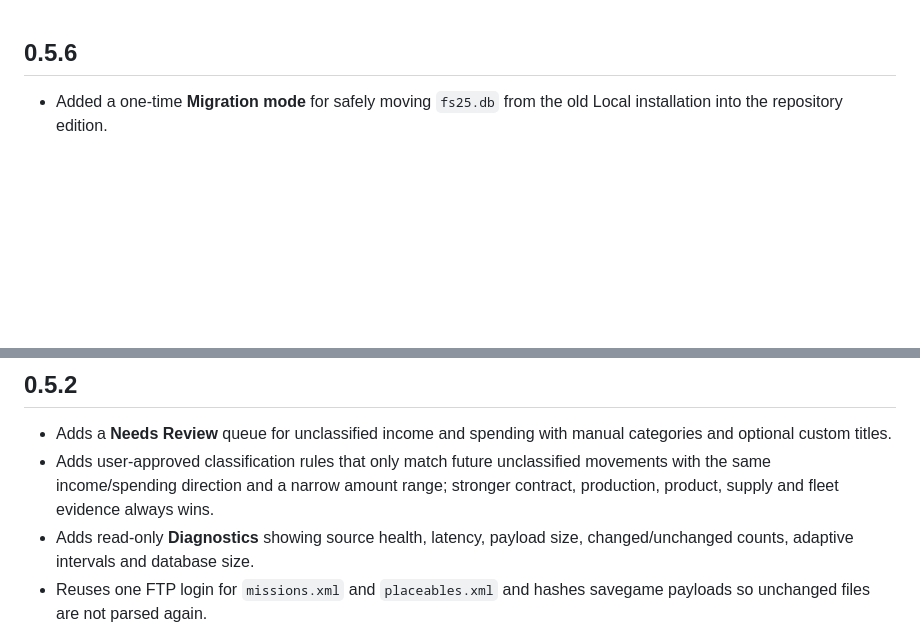
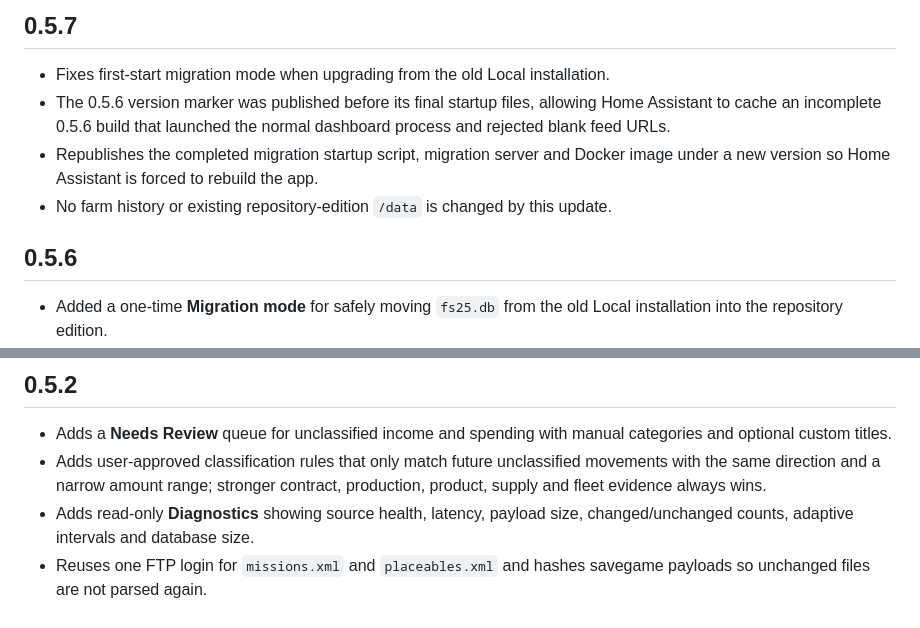
Before and after one commit to Haldred1/fs25-server-hub, a Markdown page: fs25_server_hub/CHANGELOG.md, 2 parts joined by grey strips. Drawn GitHub-style; blank space fills up the shorter version.

Commit message:
Document 0.5.7 migration startup fix

```diff
--- a/fs25_server_hub/CHANGELOG.md
+++ b/fs25_server_hub/CHANGELOG.md
@@ -1,3 +1,9 @@
+## 0.5.7
+- Fixes first-start migration mode when upgrading from the old Local installation.
+- The 0.5.6 version marker was published before its final startup files, allowing Home Assistant to cache an incomplete 0.5.6 build that launched the normal dashboard process and rejected blank feed URLs.
+- Republishes the completed migration startup script, migration server and Docker image under a new version so Home Assistant is forced to rebuild the app.
+- No farm history or existing repository-edition `/data` is changed by this update.
+
 ## 0.5.6
 - Added a one-time **Migration mode** for safely moving `fs25.db` from the old Local installation into the repository edition.
 - Migration mode pauses all normal FS25 polling and serves an Ingress-only database upload page instead.
@@ -28,7 +34,7 @@
 ## 0.5.2
 
 - Adds a **Needs Review** queue for unclassified income and spending with manual categories and optional custom titles.
-- Adds user-approved classification rules that only match future unclassified movements with the same income/spending direction and a narrow amount range; stronger contract, production, product, supply and fleet evidence always wins.
+- Adds user-approved classification rules that only match future unclassified movements with the same direction and a narrow amount range; stronger contract, production, product, supply and fleet evidence always wins.
 - Adds read-only **Diagnostics** showing source health, latency, payload size, changed/unchanged counts, adaptive intervals and database size.
 - Reuses one FTP login for `missions.xml` and `placeables.xml` and hashes savegame payloads so unchanged files are not parsed again.
 - Adds adaptive polling: normal speed while players are online or contracts are active, quieter savegame and map checks while the server is empty, with immediate wake-up when activity resumes.
```
